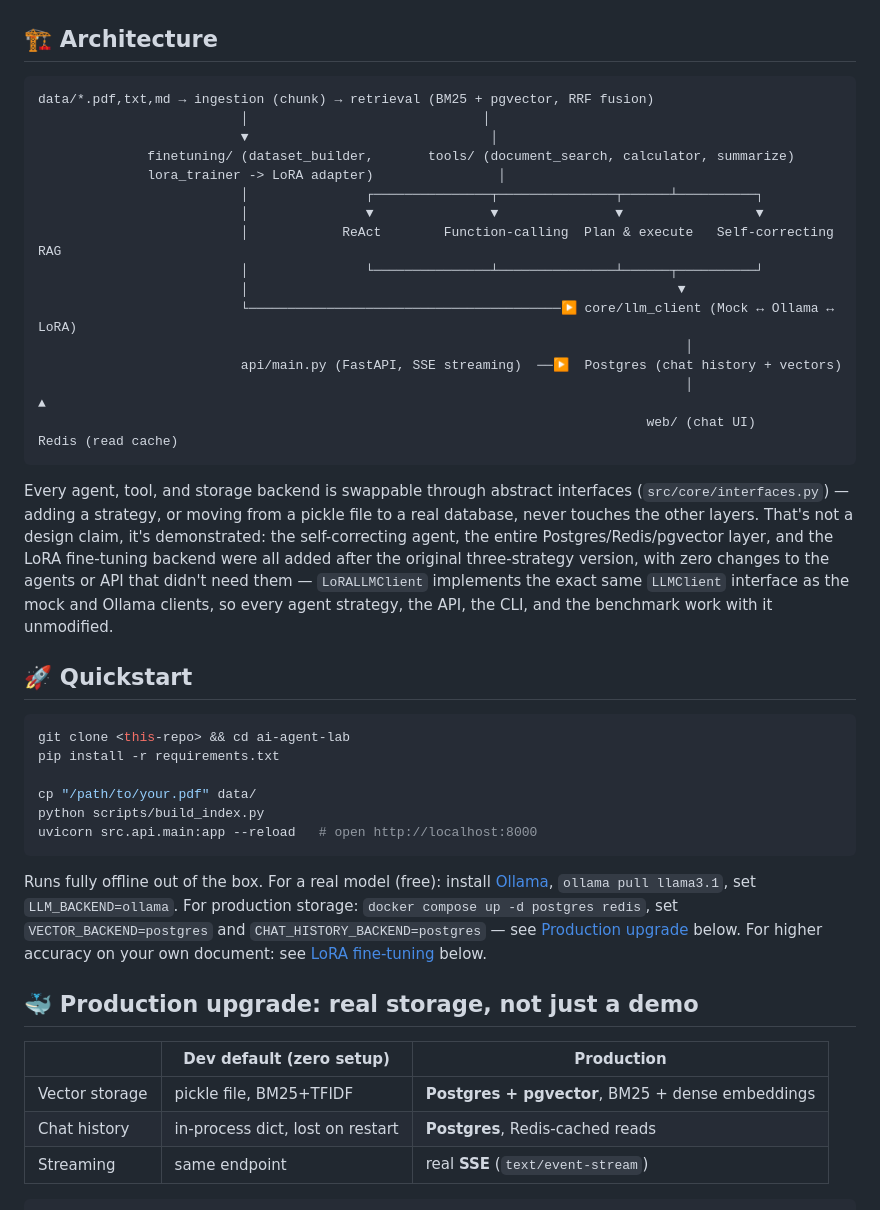
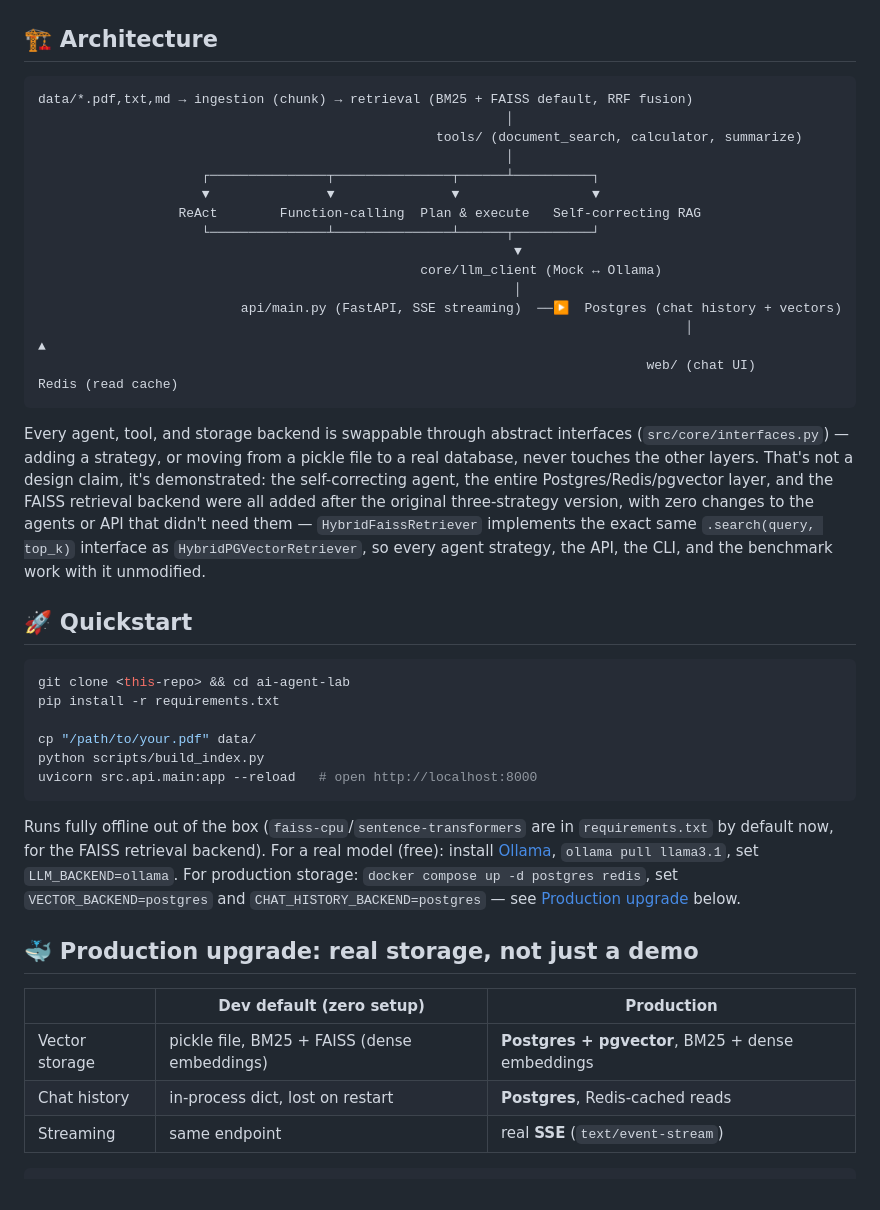
Before and after one commit to BaoVo1126/ai-agent-hybrid-rag, a Markdown page: README.md, the part around one of its changes. Drawn GitHub-style.

````diff
--- a/README.md
+++ b/README.md
@@ -39,24 +39,23 @@ Drop a PDF/TXT/MD file in, ask questions through a web UI, CLI, or API — the a
 ## 🏗️ Architecture
 
 ```
-data/*.pdf,txt,md → ingestion (chunk) → retrieval (BM25 + pgvector, RRF fusion)
-                          │                              │
-                          ▼                               │
-              finetuning/ (dataset_builder,       tools/ (document_search, calculator, summarize)
-              lora_trainer -> LoRA adapter)                │
-                          │               ┌───────────────┬───────────────┬──────┴──────────┐
-                          │               ▼               ▼               ▼                 ▼
-                          │            ReAct        Function-calling  Plan & execute   Self-correcting RAG
-                          │               └───────────────┴───────────────┴──────┬──────────┘
-                          │                                                       ▼
-                          └────────────────────────────────────────▶ core/llm_client (Mock ↔ Ollama ↔ LoRA)
-                                                                                   │
+data/*.pdf,txt,md → ingestion (chunk) → retrieval (BM25 + FAISS default, RRF fusion)
+                                                            │
+                                                   tools/ (document_search, calculator, summarize)
+                                                            │
+                     ┌───────────────┬───────────────┬──────┴──────────┐
+                     ▼               ▼               ▼                 ▼
+                  ReAct        Function-calling  Plan & execute   Self-correcting RAG
+                     └───────────────┴───────────────┴──────┬──────────┘
+                                                             ▼
+                                                 core/llm_client (Mock ↔ Ollama)
+                                                             │
                           api/main.py (FastAPI, SSE streaming)  ──▶  Postgres (chat history + vectors)
                                                                                    │                          ▲
                                                                               web/ (chat UI)          Redis (read cache)
 ```
 
-Every agent, tool, and storage backend is swappable through abstract interfaces (`src/core/interfaces.py`) — adding a strategy, or moving from a pickle file to a real database, never touches the other layers. That's not a design claim, it's demonstrated: the self-correcting agent, the entire Postgres/Redis/pgvector layer, and the LoRA fine-tuning backend were all added after the original three-strategy version, with zero changes to the agents or API that didn't need them — `LoRALLMClient` implements the exact same `LLMClient` interface as the mock and Ollama clients, so every agent strategy, the API, the CLI, and the benchmark work with it unmodified.
+Every agent, tool, and storage backend is swappable through abstract interfaces (`src/core/interfaces.py`) — adding a strategy, or moving from a pickle file to a real database, never touches the other layers. That's not a design claim, it's demonstrated: the self-correcting agent, the entire Postgres/Redis/pgvector layer, and the FAISS retrieval backend were all added after the original three-strategy version, with zero changes to the agents or API that didn't need them — `HybridFaissRetriever` implements the exact same `.search(query, top_k)` interface as `HybridPGVectorRetriever`, so every agent strategy, the API, the CLI, and the benchmark work with it unmodified.
 
 ## 🚀 Quickstart
 
@@ -69,13 +68,13 @@ python scripts/build_index.py
 uvicorn src.api.main:app --reload   # open http://localhost:8000
 ```
 
-Runs fully offline out of the box. For a real model (free): install [Ollama](https://ollama.com), `ollama pull llama3.1`, set `LLM_BACKEND=ollama`. For production storage: `docker compose up -d postgres redis`, set `VECTOR_BACKEND=postgres` and `CHAT_HISTORY_BACKEND=postgres` — see [Production upgrade](#production-upgrade) below. For higher accuracy on your own document: see [LoRA fine-tuning](#lora-finetuning) below.
+Runs fully offline out of the box (`faiss-cpu`/`sentence-transformers` are in `requirements.txt` by default now, for the FAISS retrieval backend). For a real model (free): install [Ollama](https://ollama.com), `ollama pull llama3.1`, set `LLM_BACKEND=ollama`. For production storage: `docker compose up -d postgres redis`, set `VECTOR_BACKEND=postgres` and `CHAT_HISTORY_BACKEND=postgres` — see [Production upgrade](#production-upgrade) below.
 
 ## <a name="production-upgrade"></a>🐳 Production upgrade: real storage, not just a demo
 
 | | Dev default (zero setup) | Production |
 |---|---|---|
-| Vector storage | pickle file, BM25+TFIDF | **Postgres + pgvector**, BM25 + dense embeddings |
+| Vector storage | pickle file, BM25 + FAISS (dense embeddings) | **Postgres + pgvector**, BM25 + dense embeddings |
 | Chat history | in-process dict, lost on restart | **Postgres**, Redis-cached reads |
 | Streaming | same endpoint | real **SSE** (`text/event-stream`) |
 
````
Also changed, not shown: other parts of README.md (+15 -39 lines).
